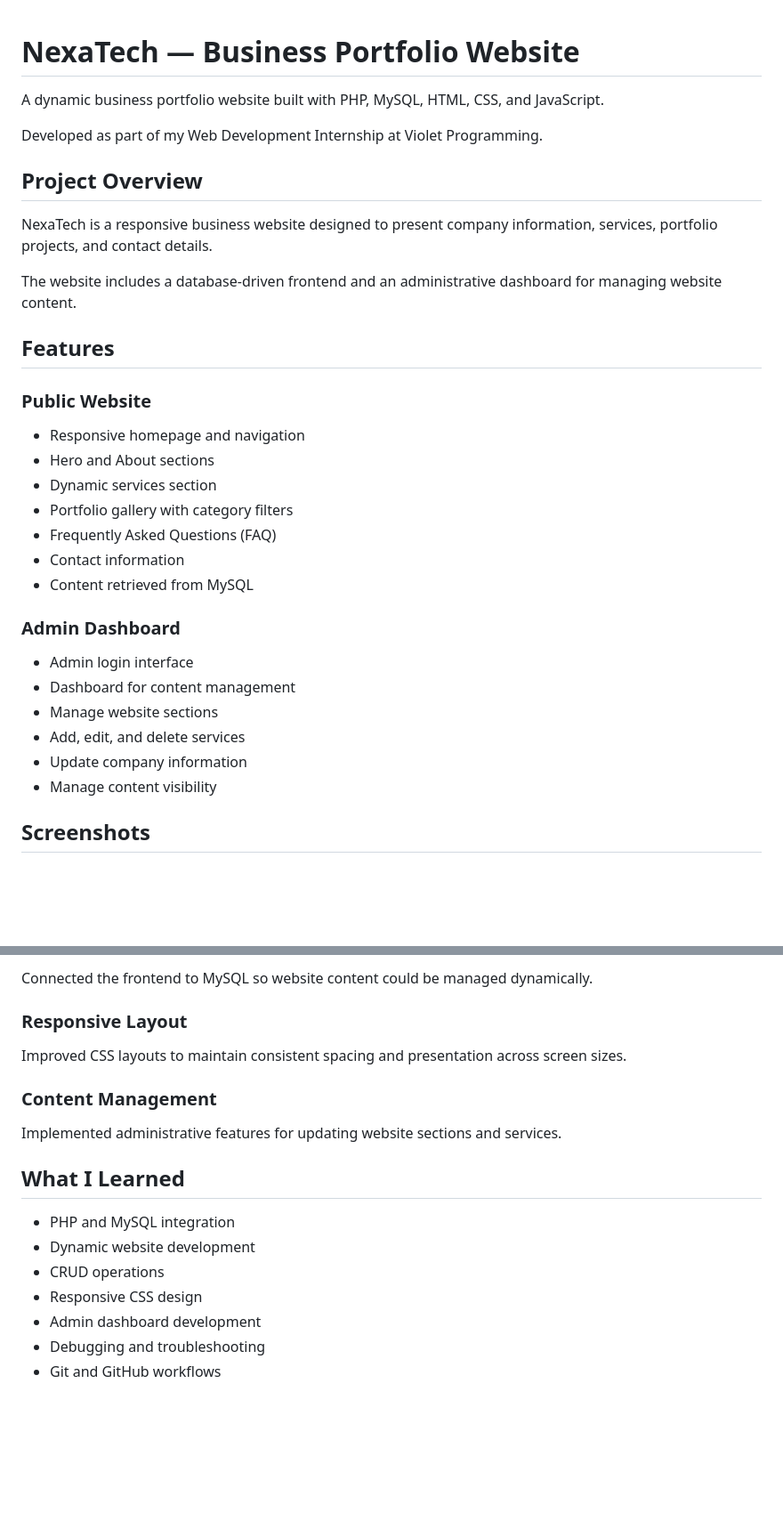
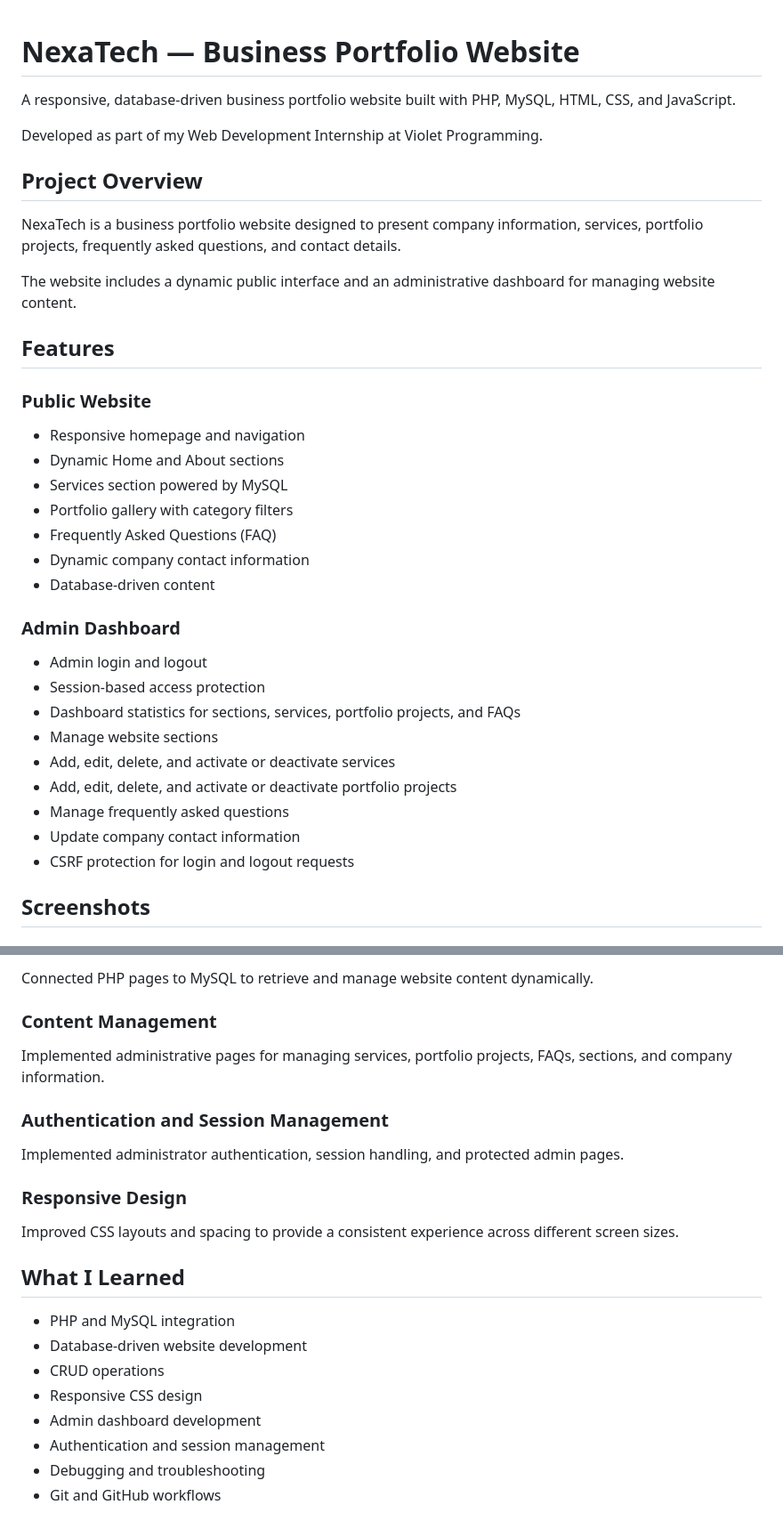
Before and after one commit to sally-kadi/business-portfolio, a Markdown page: README.md, 2 parts joined by grey strips. Shown at 89% size. Drawn GitHub-style; blank space fills up the shorter version.

```diff
--- a/README.md
+++ b/README.md
@@ -1,36 +1,36 @@
-
 # NexaTech — Business Portfolio Website
 
-A dynamic business portfolio website built with PHP, MySQL, HTML, CSS, and JavaScript.
+A responsive, database-driven business portfolio website built with PHP, MySQL, HTML, CSS, and JavaScript.
 
 Developed as part of my Web Development Internship at Violet Programming.
 
 ## Project Overview
 
-NexaTech is a responsive business website designed to present company information, services, portfolio projects, and contact details.
+NexaTech is a business portfolio website designed to present company information, services, portfolio projects, frequently asked questions, and contact details.
 
-The website includes a database-driven frontend and an administrative dashboard for managing website content.
+The website includes a dynamic public interface and an administrative dashboard for managing website content.
 
 ## Features
 
 ### Public Website
-
 - Responsive homepage and navigation
-- Hero and About sections
-- Dynamic services section
+- Dynamic Home and About sections
+- Services section powered by MySQL
 - Portfolio gallery with category filters
 - Frequently Asked Questions (FAQ)
-- Contact information
-- Content retrieved from MySQL
+- Dynamic company contact information
+- Database-driven content
 
 ### Admin Dashboard
-
-- Admin login interface
-- Dashboard for content management
+- Admin login and logout
+- Session-based access protection
+- Dashboard statistics for sections, services, portfolio projects, and FAQs
 - Manage website sections
-- Add, edit, and delete services
-- Update company information
-- Manage content visibility
+- Add, edit, delete, and activate or deactivate services
+- Add, edit, delete, and activate or deactivate portfolio projects
+- Manage frequently asked questions
+- Update company contact information
+- CSRF protection for login and logout requests
 
 ## Screenshots
 
@@ -113,21 +121,26 @@ During my internship at Violet Programming, I worked on:
 
-Connected the frontend to MySQL so website content could be managed dynamically.
-
-### Responsive Layout
-
-Improved CSS layouts to maintain consistent spacing and presentation across screen sizes.
+Connected PHP pages to MySQL to retrieve and manage website content dynamically.
 
 ### Content Management
 
-Implemented administrative features for updating website sections and services.
+Implemented administrative pages for managing services, portfolio projects, FAQs, sections, and company information.
+
+### Authentication and Session Management
+
+Implemented administrator authentication, session handling, and protected admin pages.
+
+### Responsive Design
+
+Improved CSS layouts and spacing to provide a consistent experience across different screen sizes.
 
 ## What I Learned
 
 - PHP and MySQL integration
-- Dynamic website development
+- Database-driven website development
 - CRUD operations
 - Responsive CSS design
 - Admin dashboard development
+- Authentication and session management
 - Debugging and troubleshooting
 - Git and GitHub workflows
 
```
Also changed, not shown: other parts of README.md (+29 -21 lines).
